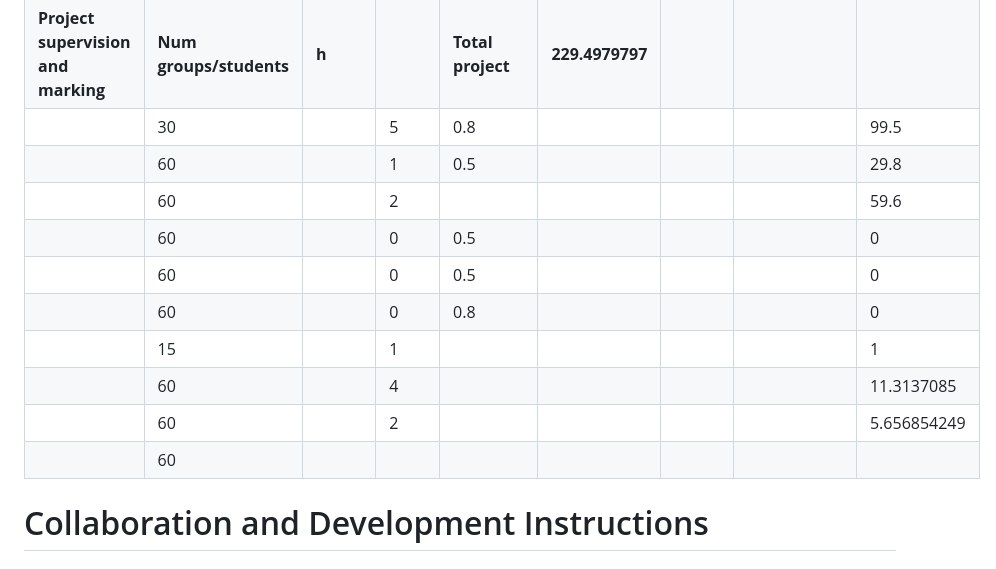
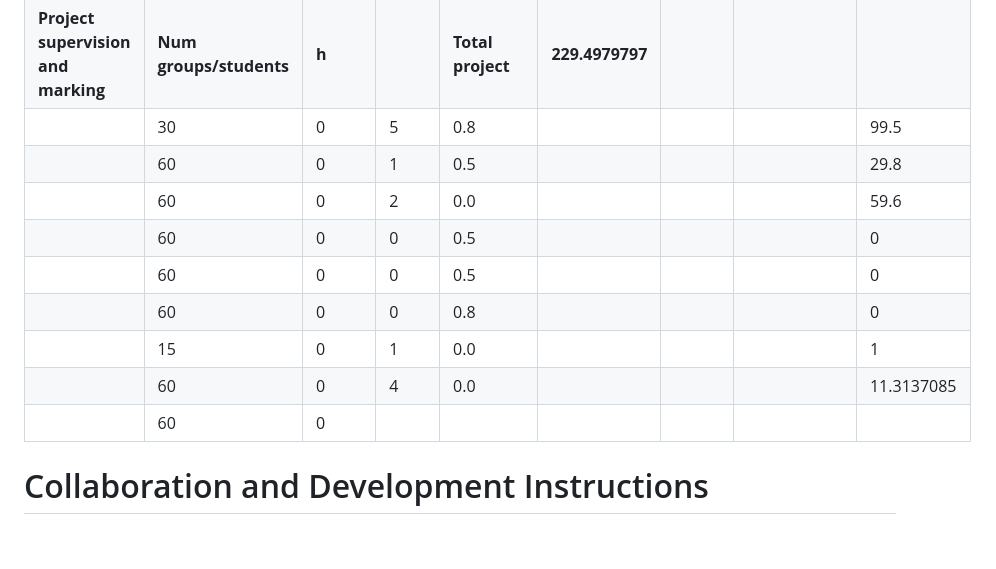
Before and after one commit to wangleiz166/TeachAdminBalancer, a Markdown page: dev.md, the part around the change printed below. GitHub-like rendering; blank space fills up the shorter version.

```diff
--- a/dev.md
+++ b/dev.md
@@ -140,14 +135,15 @@ The Head of Department mentioned some other features such as activity costing an
 | **Project supervision and marking** | **Num groups/students** | **h** |                        | **Total project** | **229.4979797** |
-|                         | 30                        |          | 5                      | 0.8                   |                        |                       |                         | 99.5               |
-|                         | 60                        |          | 1                      | 0.5                   |                        |                       |                         | 29.8               |
-|                         | 60                        |          | 2                      |                        |                        |                       |                         | 59.6               |
-|                         | 60                        |          | 0                      | 0.5                   |                        |                       |                         | 0                  |
-|                         | 60                        |          | 0                      | 0.5                   |                        |                       |                         | 0                  |
-|                         | 60                        |          | 0                      | 0.8                   |                        |                       |                         | 0                  |
-|                         | 15                        |          | 1                      |                        |                        |                       |                         | 1                  |
-|                         | 60                        |          | 4                      |                        |                        |                       |                         | 11.3137085         |
-|                         | 60                        |          | 2                      |                        |                        |                       |                         | 5.656854249       |
-|                         | 60                        |          |
+|                         | 30                        | 0          | 5                      | 0.8                   |                        |                       |                         | 99.5               |
+|                         | 60                        | 0          | 1                      | 0.5                   |                        |                       |                         | 29.8               |
+|                         | 60                        | 0          | 2                      | 0.0                   |                        |                       |                         | 59.6               |
+|                         | 60                        | 0          | 0                      | 0.5                   |                        |                       |                         | 0                  |
+|                         | 60                        | 0          | 0                      | 0.5                   |                        |                       |                         | 0                  |
+|                         | 60                        | 0          | 0                      | 0.8                   |                        |                       |                         | 0                  |
+|                         | 15                        | 0          | 1                      | 0.0                   |                        |                       |                         | 1                  |
+|                         | 60                        | 0          | 4                      | 0.0                   |                        |                       |                         | 11.3137085         |
+|                         | 60                        | 0          |
+
+
 
 # Collaboration and Development Instructions
 
```
Also changed, not shown: other parts of dev.md (+4 -9 lines).
